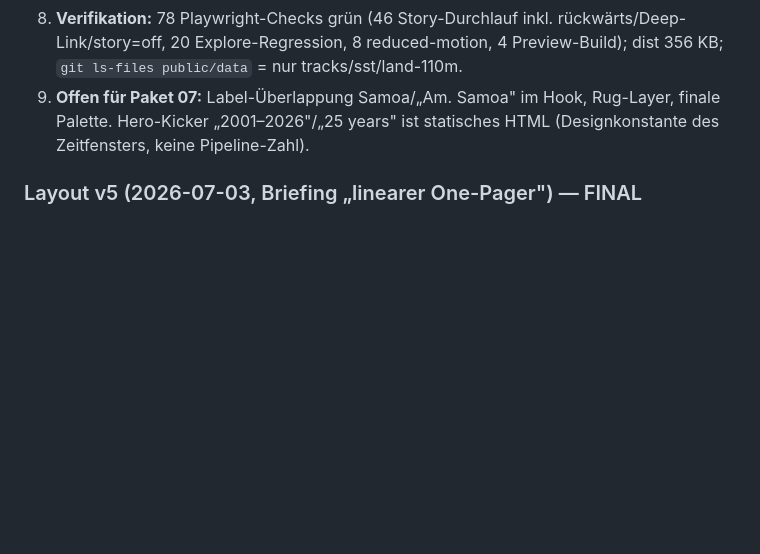
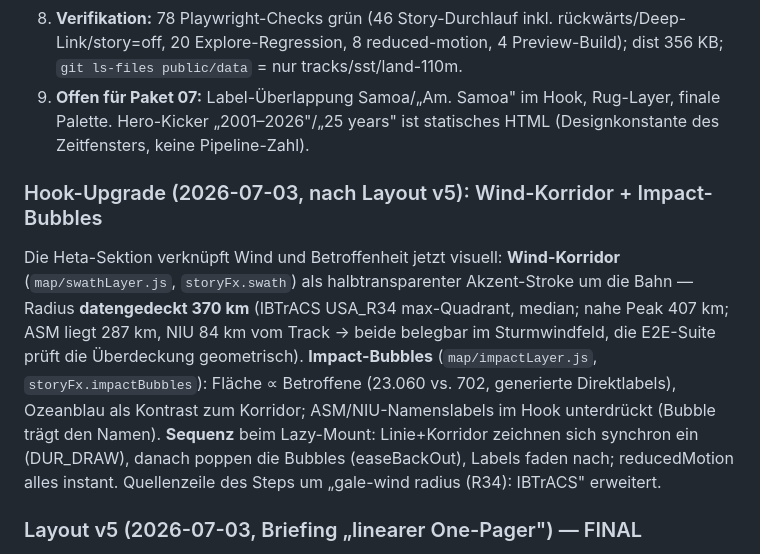
Before and after one commit to 41yannik/Ocean-Data-Visualisation, a Markdown page: docs/plan/06_M4_Scrollytelling-Story.md, the part around the change. Drawn GitHub-style; blank space fills up the shorter version.

Commit message:
Doku: Hook-Upgrade (R34-Korridor + Impact-Bubbles) nachgetragen

```diff
--- a/docs/plan/06_M4_Scrollytelling-Story.md
+++ b/docs/plan/06_M4_Scrollytelling-Story.md
@@ -54,6 +54,10 @@ Umgesetzt in 10 Commits (S1–S10), jede Komponente einzeln im Harness abgenomme
 8. **Verifikation:** 78 Playwright-Checks grün (46 Story-Durchlauf inkl. rückwärts/Deep-Link/story=off, 20 Explore-Regression, 8 reduced-motion, 4 Preview-Build); dist 356 KB; `git ls-files public/data` = nur tracks/sst/land-110m.
 9. **Offen für Paket 07:** Label-Überlappung Samoa/„Am. Samoa" im Hook, Rug-Layer, finale Palette. Hero-Kicker „2001–2026"/„25 years" ist statisches HTML (Designkonstante des Zeitfensters, keine Pipeline-Zahl).
 
+### Hook-Upgrade (2026-07-03, nach Layout v5): Wind-Korridor + Impact-Bubbles
+
+Die Heta-Sektion verknüpft Wind und Betroffenheit jetzt visuell: **Wind-Korridor** (`map/swathLayer.js`, `storyFx.swath`) als halbtransparenter Akzent-Stroke um die Bahn — Radius **datengedeckt 370 km** (IBTrACS USA_R34 max-Quadrant, median; nahe Peak 407 km; ASM liegt 287 km, NIU 84 km vom Track → beide belegbar im Sturmwindfeld, die E2E-Suite prüft die Überdeckung geometrisch). **Impact-Bubbles** (`map/impactLayer.js`, `storyFx.impactBubbles`): Fläche ∝ Betroffene (23.060 vs. 702, generierte Direktlabels), Ozeanblau als Kontrast zum Korridor; ASM/NIU-Namenslabels im Hook unterdrückt (Bubble trägt den Namen). **Sequenz** beim Lazy-Mount: Linie+Korridor zeichnen sich synchron ein (DUR_DRAW), danach poppen die Bubbles (easeBackOut), Labels faden nach; reducedMotion alles instant. Quellenzeile des Steps um „gale-wind radius (R34): IBTrACS" erweitert.
+
 ### Layout v5 (2026-07-03, Briefing „linearer One-Pager") — FINAL
 
 Fünfte Iteration, Architekturwechsel: **kein Sticky, kein Scrollama** — nativer Dokumentfluss. Je Step eine `<section>` (Text max. 700 px ÜBER der zentrierten Grafik, 11vh Weißraum). Umsetzung über **Mehrfach-Instanziierung** (der Fabrik-Vertrag aus plan/09 zahlt sich aus): je Sektion eigene Map-/Scatter-/SST-Instanzen mit **eingefrorenem Zustand** aus `steps[i].apply()` (lokaler Store, Gate zu); die letzte Sektion ist das voll interaktive Dashboard. **Lazy-Mount per IntersectionObserver** (30 % der Grafikzeile) → Einstiegsanimationen (Stripes, Linien-Draw, Heta-Track-Draw-in, neuer Punkte-Stagger) feuern beim Sichtbarwerden; `.viz-frame` mit `aspect-ratio` = null Layout-Shift. Abweichungen: S4 ohne Detailpanel (Overlay passt nicht in den Fluss), S5/S6 nur Scatter. `?step=N` = Anker, `?story=off` = nur Dashboard. storyRunner/Caption/progressNav/layoutController leben nur noch im Harness. Tag `layout-v4` sichert die Bühnen-Variante. 117 Checks grün; Hauptbundle 139 KB.
```
